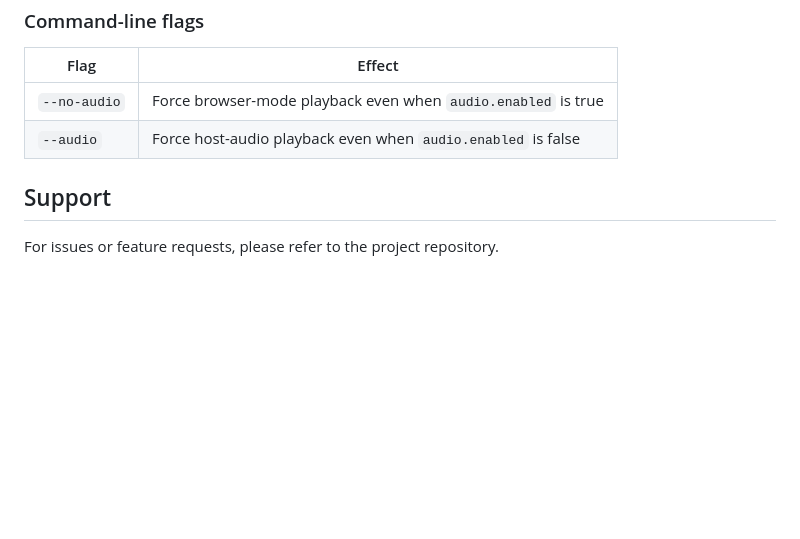
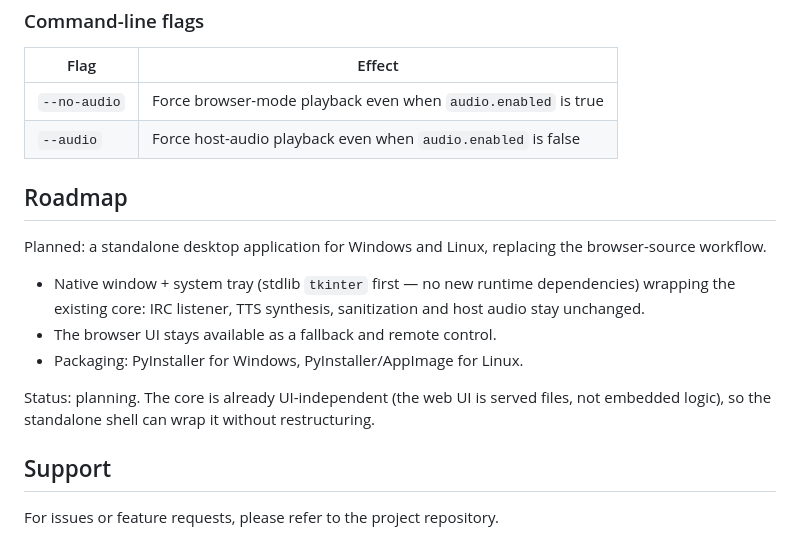
Before and after one commit to karlsune/twitchTTS, a Markdown page: README.md, the part around the change. Rendered like a GitHub page; blank space fills up the shorter version.

Commit message:
Document standalone desktop app roadmap

```diff
--- a/README.md
+++ b/README.md
@@ -193,6 +193,21 @@ While `app.py` runs in a terminal, these keys control host playback:
 | `--no-audio` | Force browser-mode playback even when `audio.enabled` is true |
 | `--audio` | Force host-audio playback even when `audio.enabled` is false |
 
+## Roadmap
+
+Planned: a standalone desktop application for Windows and Linux, replacing
+the browser-source workflow.
+
+- Native window + system tray (stdlib `tkinter` first — no new runtime
+dependencies) wrapping the existing core: IRC listener, TTS synthesis,
+sanitization and host audio stay unchanged.
+- The browser UI stays available as a fallback and remote control.
+- Packaging: PyInstaller for Windows, PyInstaller/AppImage for Linux.
+
+Status: planning. The core is already UI-independent (the web UI is served
+files, not embedded logic), so the standalone shell can wrap it without
+restructuring.
+
 ## Support
 
 For issues or feature requests, please refer to the project repository.
```
